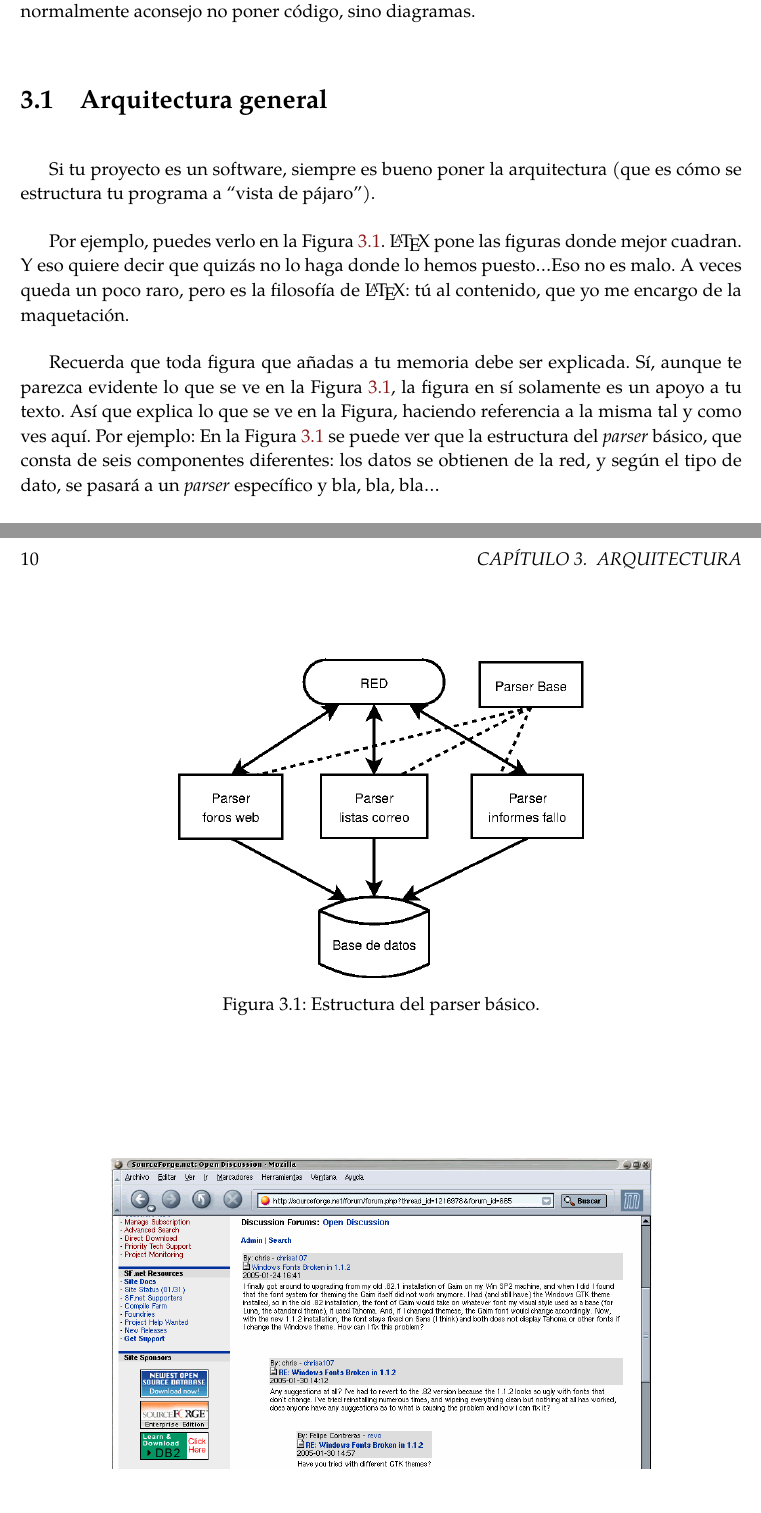
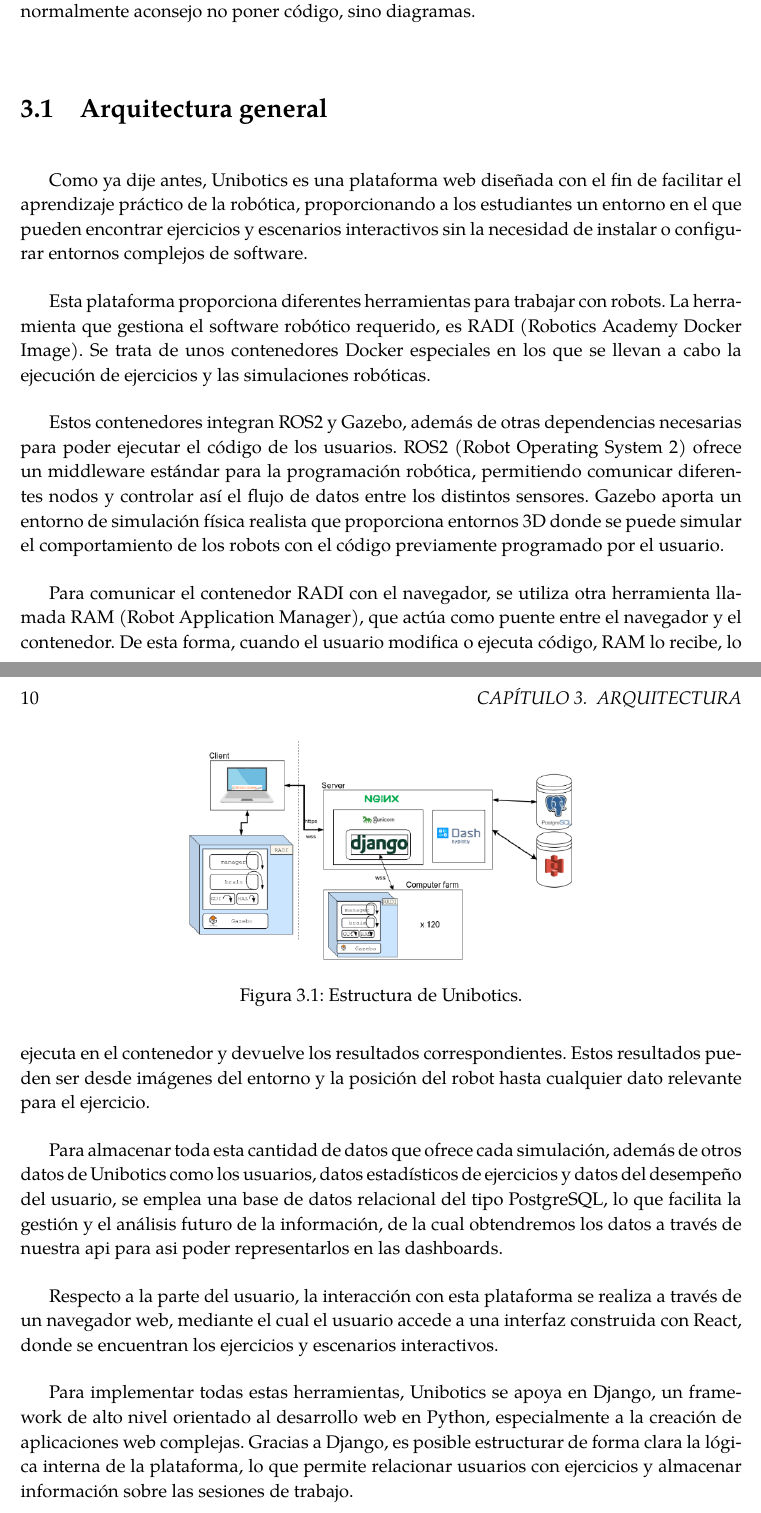
Before and after one commit to RoboticsLabURJC/2024-tfg-alejandro-aguilera, a LaTeX book (memoria/memoria.tex): two parts of pages 27 and 28 of 29, joined at a grey line, cut so that both start at the same text. The pictures show the PDF file memoria/memoria.pdf that the author committed with the source.

Commit message:
añado arquitectura

```diff
--- a/memoria/memoria.tex
+++ b/memoria/memoria.tex
@@ -639,30 +639,28 @@ Eso sí, normalmente aconsejo no poner código, sino diagramas.
 \section{Arquitectura general}
 \label{sec:arquitectura}
 
-Si tu proyecto es un software, siempre es bueno poner la arquitectura (que es cómo se estructura tu programa a ``vista de pájaro'').
+Como ya dije antes, Unibotics es una plataforma web diseñada con el fin de facilitar el aprendizaje práctico de la robótica, proporcionando a los estudiantes un entorno en el que pueden encontrar ejercicios y escenarios interactivos sin la necesidad de instalar o configurar entornos complejos de software.
 
-Por ejemplo, puedes verlo en la Figura~\ref{fig:arquitectura}.
-\LaTeX \ pone las figuras donde mejor cuadran.
-Y eso quiere decir que quizás no lo haga donde lo hemos puesto\ldots
-Eso no es malo.
-A veces queda un poco raro, pero es la filosofía de \LaTeX: tú al contenido, que yo me encargo de la maquetación.
+Esta plataforma proporciona diferentes herramientas para trabajar con robots. La herramienta que gestiona el software robótico requerido, es RADI (Robotics Academy Docker Image). Se trata de unos contenedores Docker especiales en los que se llevan a cabo la ejecución de ejercicios y las simulaciones robóticas.
+
+Estos contenedores integran ROS2 y Gazebo, además de otras dependencias necesarias para poder ejecutar el código de los usuarios.
+ROS2 (Robot Operating System 2) ofrece un middleware estándar para la programación robótica, permitiendo comunicar diferentes nodos y controlar así el flujo de datos entre los distintos sensores.
+Gazebo aporta un entorno de simulación física realista que proporciona entornos 3D donde se puede simular el comportamiento de los robots con el código previamente programado por el usuario.
+
+Para comunicar el contenedor RADI con el navegador, se utiliza otra herramienta llamada RAM (Robot Application Manager), que actúa como puente entre el navegador y el contenedor. De esta forma, cuando el usuario modifica o ejecuta código, RAM lo recibe, lo ejecuta en el contenedor y devuelve los resultados correspondientes. Estos resultados pueden ser desde imágenes del entorno y la posición del robot hasta cualquier dato relevante para el ejercicio.
+
+Para almacenar toda esta cantidad de datos que ofrece cada simulación, además de otros datos de Unibotics como los usuarios, datos estadísticos de ejercicios y datos del desempeño del usuario, se emplea una base de datos relacional del tipo PostgreSQL, lo que facilita la gestión y el análisis futuro de la información, de la cual obtendremos los datos a través de nuestra api para asi poder representarlos en las dashboards.
+
+Respecto a la parte del usuario, la interacción con esta plataforma se realiza a través de un navegador web, mediante el cual el usuario accede a una interfaz construida con React, donde se encuentran los ejercicios y escenarios interactivos.
+
+Para implementar todas estas herramientas, Unibotics se apoya en Django, un framework de alto nivel orientado al desarrollo web en Python, especialmente a la creación de aplicaciones web complejas. Gracias a Django, es posible estructurar de forma clara la lógica interna de la plataforma, lo que permite relacionar usuarios con ejercicios y almacenar información sobre las sesiones de trabajo.
+
+Además de Django, emplea Nginx y Gunicorn, herramientas que mejoran la eficiencia de la plataforma. Estas permiten gestionar un gran volumen de usuarios de manera simultánea, asegurando que el sistema opere sin interrupciones.
 
 \begin{figure}
   \centering
   \includegraphics[width=9cm, keepaspectratio]{img/arquitectura.png}
-  \caption{Estructura del parser básico.}\label{fig:arquitectura}
+  \caption{Estructura de Unibotics.}\label{fig:arquitectura}
 \end{figure}
 
-\begin{figure}
-    \centering
-    \includegraphics[bb=0 0 800 600, width=12cm, keepaspectratio]{img/foro1}
-    \caption{Página con enlaces a hilos}\label{fig:_arquitectura}
-\end{figure}
-
-
-Recuerda que toda figura que añadas a tu memoria debe ser explicada.
-Sí, aunque te parezca evidente lo que se ve en la Figura~\ref{fig:arquitectura}, la figura en sí solamente es un apoyo a tu texto.
-Así que explica lo que se ve en la Figura, haciendo referencia a la misma tal y como ves aquí.
-Por ejemplo: En la Figura~\ref{fig:arquitectura} se puede ver que la estructura del \emph{parser} básico, que consta de seis componentes diferentes: los datos se obtienen de la red, y según el tipo de dato, se pasará a un \emph{parser} específico y bla, bla, bla\ldots
-
 Si utilizas una base de datos, no te olvides de incluir también un diagrama de entidad-relación.
```
Also changed, not shown: memoria/img/arquitectura.png, memoria/memoria.pdf, memoria/memoria.tex (5 more changed lines).
